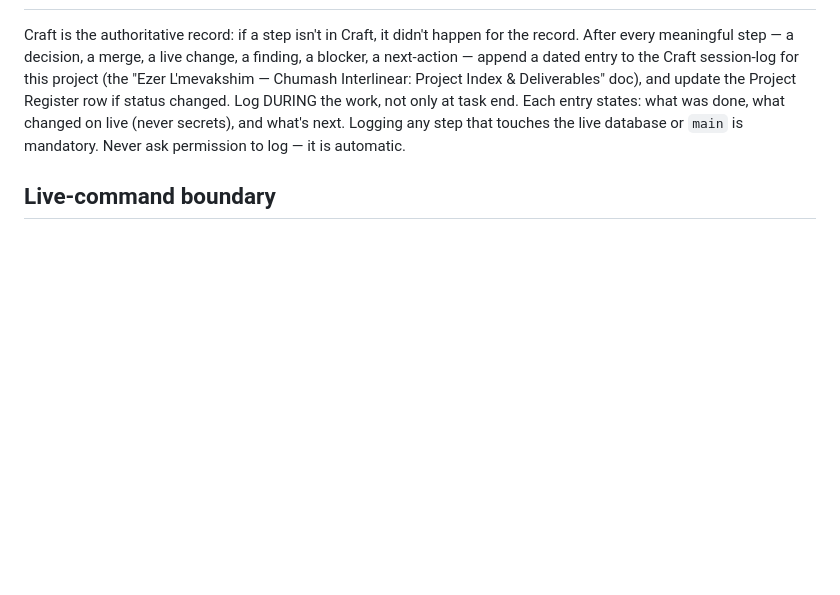
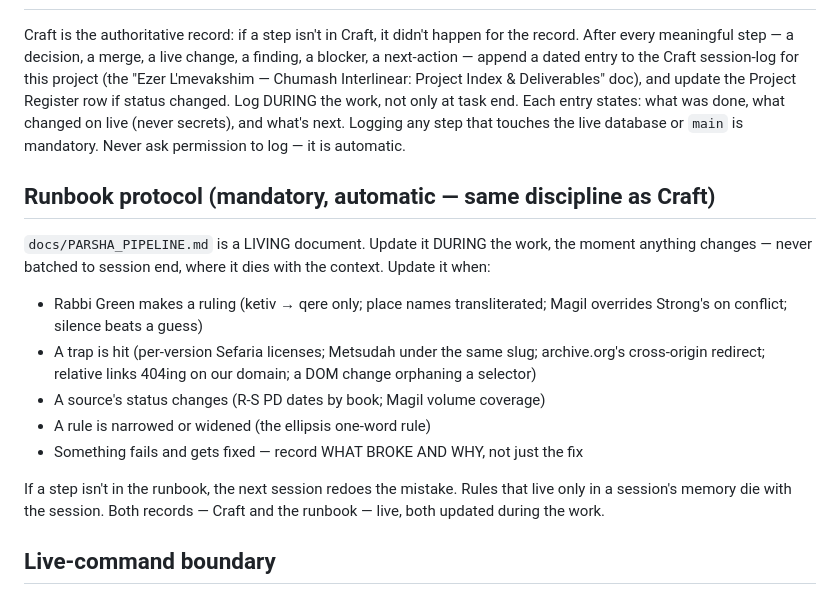
Before and after one commit to rgreen-ctrl/ezer-lmevakshim, a Markdown page: CLAUDE.md, the part around the change. GitHub-like rendering; blank space fills up the shorter version.

```diff
--- a/CLAUDE.md
+++ b/CLAUDE.md
@@ -114,6 +114,25 @@ Each entry states: what was done, what changed on live (never secrets), and
 what's next. Logging any step that touches the live database or `main` is
 mandatory. Never ask permission to log — it is automatic.
 
+## Runbook protocol (mandatory, automatic — same discipline as Craft)
+
+`docs/PARSHA_PIPELINE.md` is a LIVING document. Update it DURING the work,
+the moment anything changes — never batched to session end, where it dies
+with the context. Update it when:
+
+- Rabbi Green makes a ruling (ketiv → qere only; place names transliterated;
+  Magil overrides Strong's on conflict; silence beats a guess)
+- A trap is hit (per-version Sefaria licenses; Metsudah under the same slug;
+  archive.org's cross-origin redirect; relative links 404ing on our domain;
+  a DOM change orphaning a selector)
+- A source's status changes (R-S PD dates by book; Magil volume coverage)
+- A rule is narrowed or widened (the ellipsis one-word rule)
+- Something fails and gets fixed — record WHAT BROKE AND WHY, not just the fix
+
+If a step isn't in the runbook, the next session redoes the mistake. Rules
+that live only in a session's memory die with the session. Both records —
+Craft and the runbook — live, both updated during the work.
+
 ## Live-command boundary
 
 - Commands against the live environment use `railway ssh` ONLY (runs inside
```
Also changed, not shown: docs/PARSHA_PIPELINE.md (+29 -0 lines).
